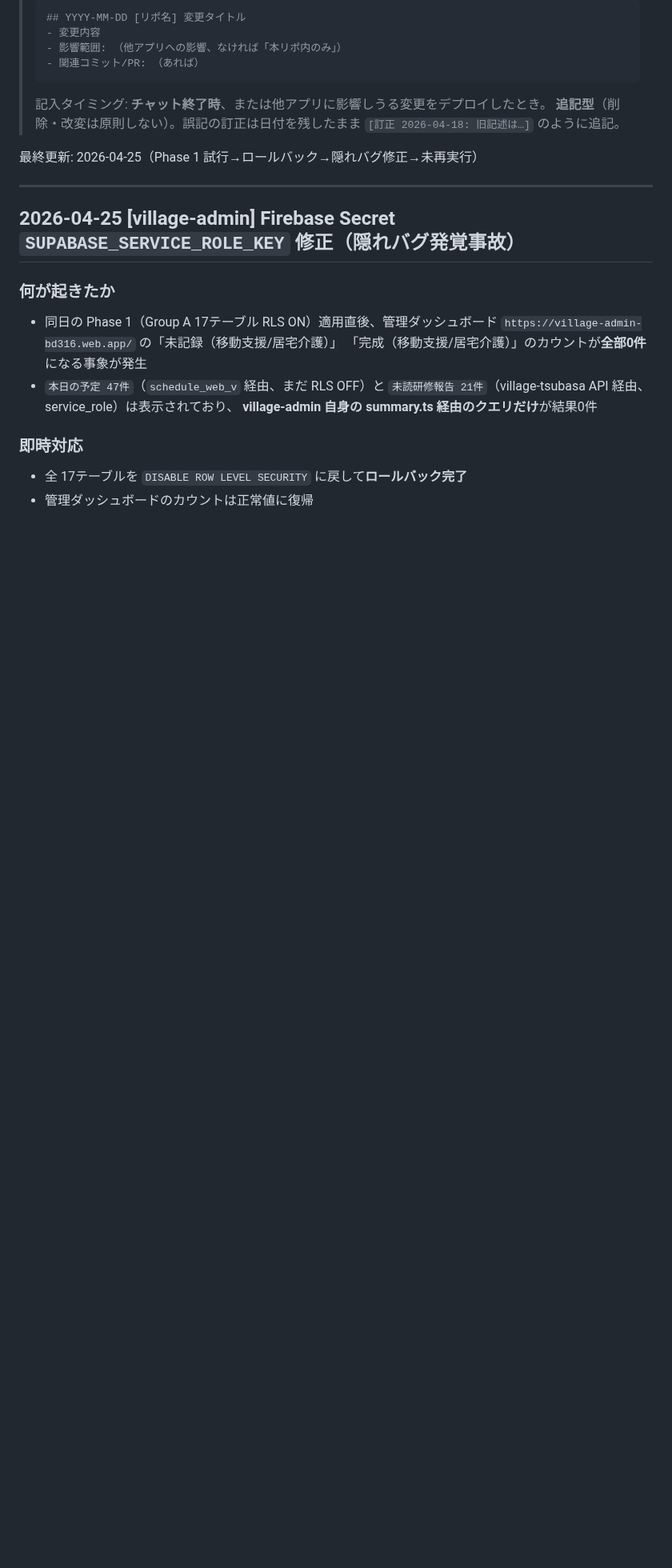
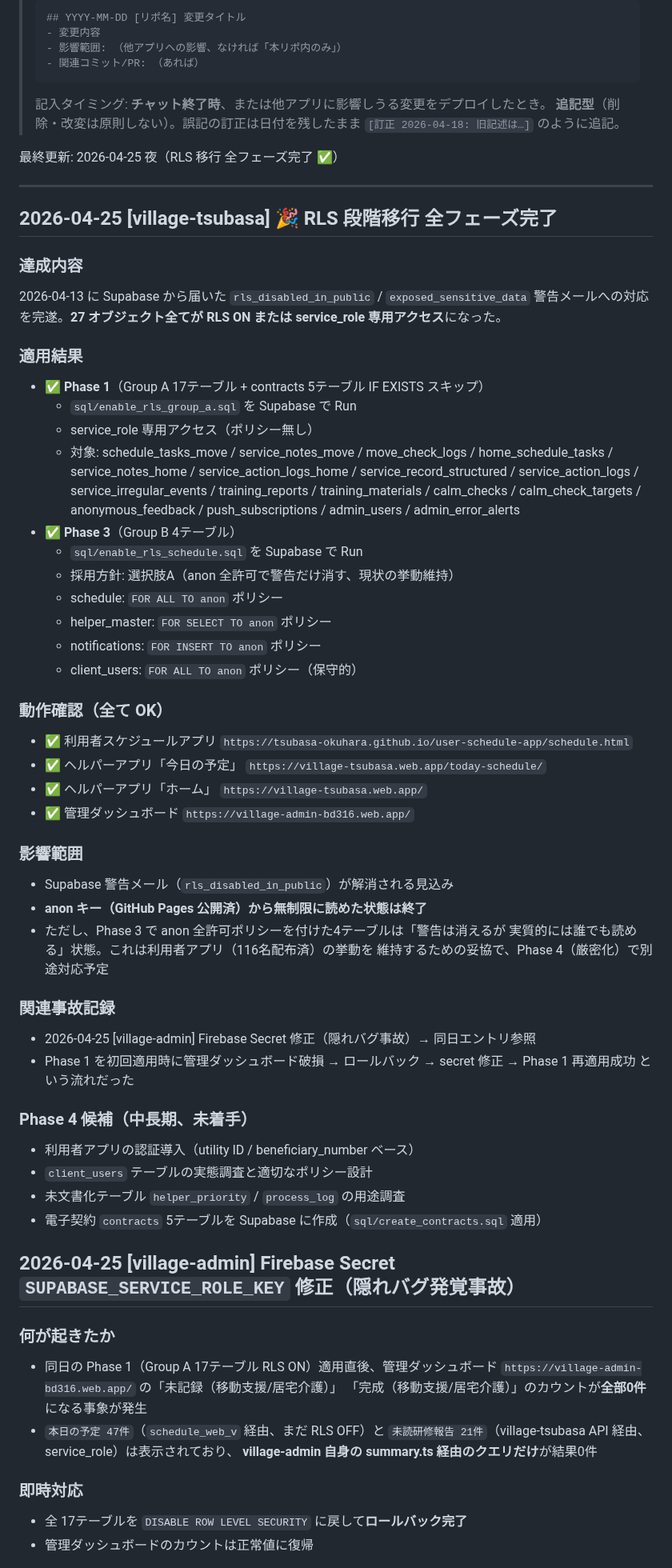
Before and after one commit to tsubasa-okuhara/village-tsubasa, a Markdown page: docs/CHANGELOG.md, the part around the change. Shown at 80% size. Drawn GitHub-style; blank space fills up the shorter version.

```diff
--- a/docs/CHANGELOG.md
+++ b/docs/CHANGELOG.md
@@ -13,9 +13,57 @@
 > 記入タイミング: **チャット終了時**、または他アプリに影響しうる変更をデプロイしたとき。
 > **追記型**（削除・改変は原則しない）。誤記の訂正は日付を残したまま `[訂正 2026-04-18: 旧記述は…]` のように追記。
 
-最終更新: 2026-04-25（Phase 1 試行→ロールバック→隠れバグ修正→未再実行）
+最終更新: 2026-04-25 夜（RLS 移行 全フェーズ完了 ✅）
 
 ---
+
+## 2026-04-25 [village-tsubasa] 🎉 RLS 段階移行 全フェーズ完了
+
+### 達成内容
+2026-04-13 に Supabase から届いた `rls_disabled_in_public` /
+`exposed_sensitive_data` 警告メールへの対応を完遂。**27 オブジェクト全てが
+RLS ON または service_role 専用アクセス**になった。
+
+### 適用結果
+- ✅ **Phase 1**（Group A 17テーブル + contracts 5テーブル IF EXISTS スキップ）
+  - `sql/enable_rls_group_a.sql` を Supabase で Run
+  - service_role 専用アクセス（ポリシー無し）
+  - 対象: schedule_tasks_move / service_notes_move / move_check_logs /
+    home_schedule_tasks / service_notes_home / service_action_logs_home /
+    service_record_structured / service_action_logs / service_irregular_events /
+    training_reports / training_materials / calm_checks / calm_check_targets /
+    anonymous_feedback / push_subscriptions / admin_users / admin_error_alerts
+- ✅ **Phase 3**（Group B 4テーブル）
+  - `sql/enable_rls_schedule.sql` を Supabase で Run
+  - 採用方針: 選択肢A（anon 全許可で警告だけ消す、現状の挙動維持）
+  - schedule: `FOR ALL TO anon` ポリシー
+  - helper_master: `FOR SELECT TO anon` ポリシー
+  - notifications: `FOR INSERT TO anon` ポリシー
+  - client_users: `FOR ALL TO anon` ポリシー（保守的）
+
+### 動作確認（全て OK）
+- ✅ 利用者スケジュールアプリ `https://tsubasa-okuhara.github.io/user-schedule-app/schedule.html`
+- ✅ ヘルパーアプリ「今日の予定」 `https://village-tsubasa.web.app/today-schedule/`
+- ✅ ヘルパーアプリ「ホーム」 `https://village-tsubasa.web.app/`
+- ✅ 管理ダッシュボード `https://village-admin-bd316.web.app/`
+
+### **影響範囲**
+- Supabase 警告メール（`rls_disabled_in_public`）が解消される見込み
+- **anon キー（GitHub Pages 公開済）から無制限に読めた状態は終了**
+- ただし、Phase 3 で anon 全許可ポリシーを付けた4テーブルは「警告は消えるが
+  実質的には誰でも読める」状態。これは利用者アプリ（116名配布済）の挙動を
+  維持するための妥協で、Phase 4（厳密化）で別途対応予定
+
+### 関連事故記録
+- 2026-04-25 [village-admin] Firebase Secret 修正（隠れバグ事故）→ 同日エントリ参照
+- Phase 1 を初回適用時に管理ダッシュボード破損 → ロールバック → secret 修正
+  → Phase 1 再適用成功 という流れだった
+
+### Phase 4 候補（中長期、未着手）
+- 利用者アプリの認証導入（utility ID / beneficiary_number ベース）
+- `client_users` テーブルの実態調査と適切なポリシー設計
+- 未文書化テーブル `helper_priority` / `process_log` の用途調査
+- 電子契約 `contracts` 5テーブルを Supabase に作成（`sql/create_contracts.sql` 適用）
 
 ## 2026-04-25 [village-admin] Firebase Secret `SUPABASE_SERVICE_ROLE_KEY` 修正（**隠れバグ発覚事故**）
 
```
Also changed, not shown: docs/RLS_MIGRATION_PLAN.md (+17 -34 lines), docs/SUPABASE_SCHEMA.md (+17 -3 lines).
